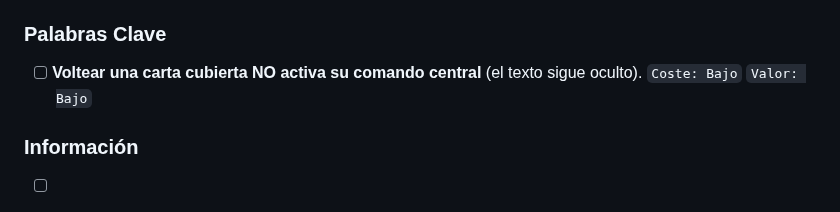
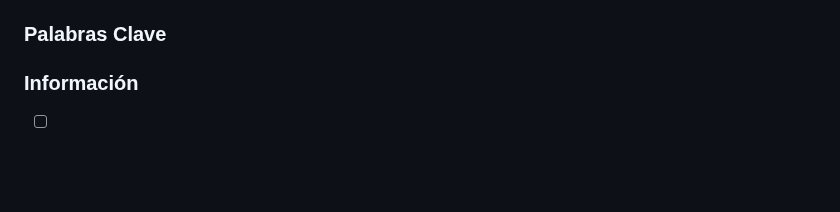
Before and after one commit to josesme/card-game, a Markdown page: docs/BACKLOG.md, the part around the change. Drawn GitHub-style; blank space fills up the shorter version.

Commit message:
docs: close voltear-cubierta entry — already correctly implemented

```diff
--- a/docs/BACKLOG.md
+++ b/docs/BACKLOG.md
@@ -119,7 +119,6 @@ Trabajo pendiente. Una vez completado, eliminar la entrada y distribuir la infor
 - [ ] **Velocidad 0: al activarse, bloquea el aterrizaje de la carta desplazada** hasta que Speed 0 resuelve su efecto. Actualmente aparece el mensaje pero el juego no continúa correctamente. `Coste: Medio` `Valor: Medio`
 
 ### Palabras Clave
-- [ ] **Voltear una carta cubierta NO activa su comando central** (el texto sigue oculto). `Coste: Bajo` `Valor: Bajo`
 
 ### Información
 - [ ] **Los cementerios son públicos** — cualquier jugador puede consultarlos en cualquier momento (implementar acceso en UI). `Coste: Medio` `Valor: Medio`
```
